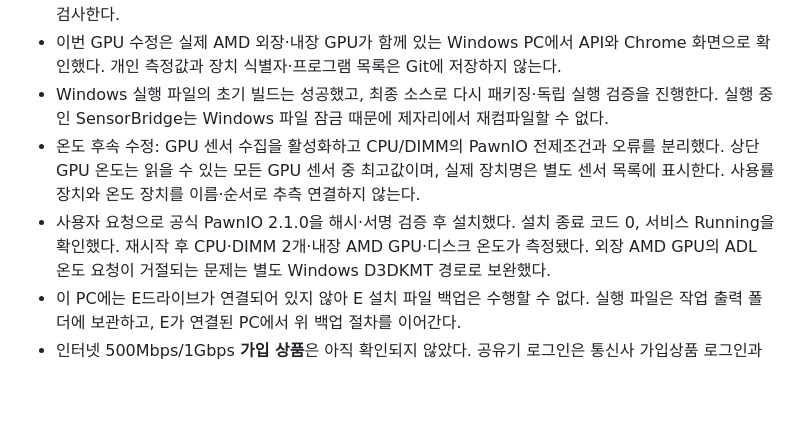
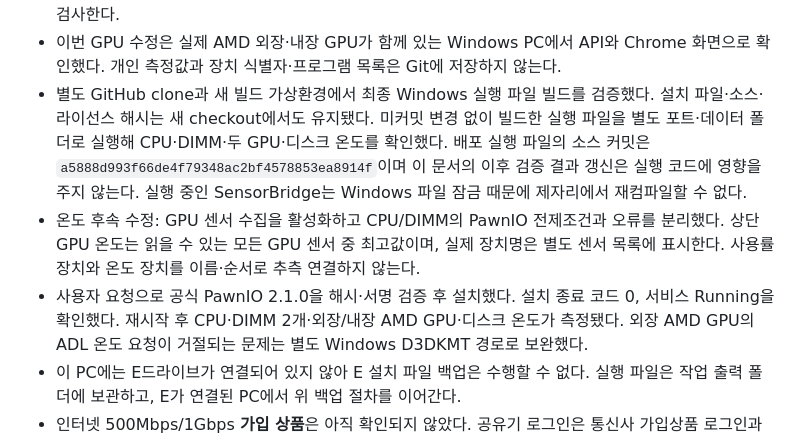
Before and after one commit to brownrigoon-commits/resource-analyzer, a Markdown page: docs/continue-work.md, the part around the change. Rendered like a GitHub page; blank space fills up the shorter version.

Commit message:
Record final portable build and temperature validation

```diff
--- a/docs/continue-work.md
+++ b/docs/continue-work.md
@@ -95,13 +95,17 @@ GitHub Actions는 Windows에서 위의 명시된 Python 검사, JavaScript 검
   NVIDIA/AMD 혼합 구성, 불완전한 NVIDIA 열거, 유효한 Windows 대체값이 없을 때 native 값 보존을 검사한다.
 - 이번 GPU 수정은 실제 AMD 외장·내장 GPU가 함께 있는 Windows PC에서 API와 Chrome 화면으로 확인했다.
   개인 측정값과 장치 식별자·프로그램 목록은 Git에 저장하지 않는다.
-- Windows 실행 파일의 초기 빌드는 성공했고, 최종 소스로 다시 패키징·독립 실행 검증을 진행한다.
+- 별도 GitHub clone과 새 빌드 가상환경에서 최종 Windows 실행 파일 빌드를 검증했다.
+  설치 파일·소스·라이선스 해시는 새 checkout에서도 유지됐다. 미커밋 변경 없이 빌드한
+  실행 파일을 별도 포트·데이터 폴더로 실행해 CPU·DIMM·두 GPU·디스크 온도를 확인했다.
+  배포 실행 파일의 소스 커밋은 `a5888d993f66de4f79348ac2bf4578853ea8914f`이며
+  이 문서의 이후 검증 결과 갱신은 실행 코드에 영향을 주지 않는다.
   실행 중인 SensorBridge는 Windows 파일 잠금 때문에 제자리에서 재컴파일할 수 없다.
 - 온도 후속 수정: GPU 센서 수집을 활성화하고 CPU/DIMM의 PawnIO 전제조건과 오류를 분리했다.
   상단 GPU 온도는 읽을 수 있는 모든 GPU 센서 중 최고값이며, 실제 장치명은 별도 센서 목록에 표시한다.
   사용률 장치와 온도 장치를 이름·순서로 추측 연결하지 않는다.
 - 사용자 요청으로 공식 PawnIO 2.1.0을 해시·서명 검증 후 설치했다. 설치 종료 코드 0,
-  서비스 Running을 확인했다. 재시작 후 CPU·DIMM 2개·내장 AMD GPU·디스크 온도가 측정됐다.
+  서비스 Running을 확인했다. 재시작 후 CPU·DIMM 2개·외장/내장 AMD GPU·디스크 온도가 측정됐다.
   외장 AMD GPU의 ADL 온도 요청이 거절되는 문제는 별도 Windows D3DKMT 경로로 보완했다.
 - 이 PC에는 E드라이브가 연결되어 있지 않아 E 설치 파일 백업은 수행할 수 없다.
   실행 파일은 작업 출력 폴더에 보관하고, E가 연결된 PC에서 위 백업 절차를 이어간다.
```
Also changed, not shown: docs/temperature-engine-review.md (+2 -0 lines).
